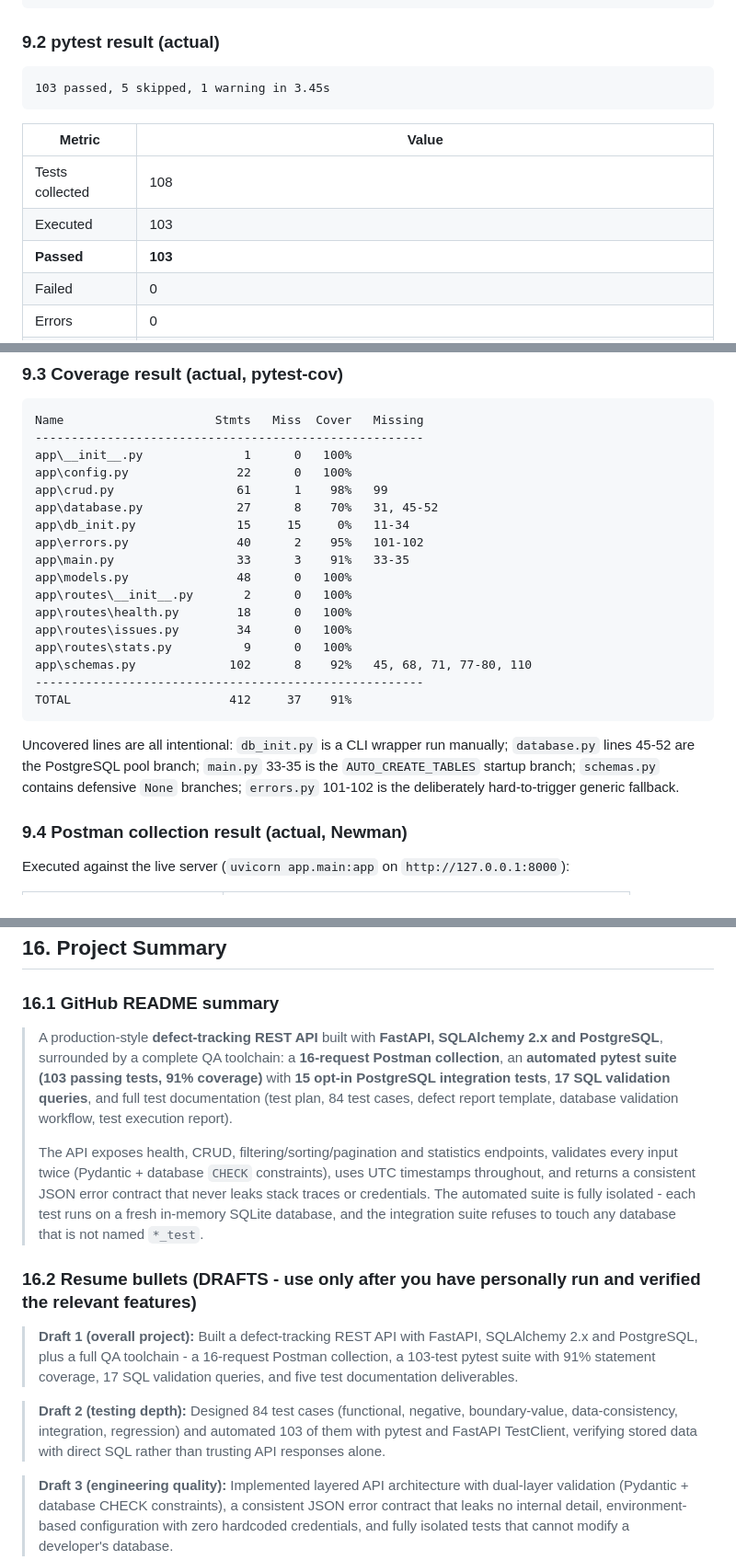
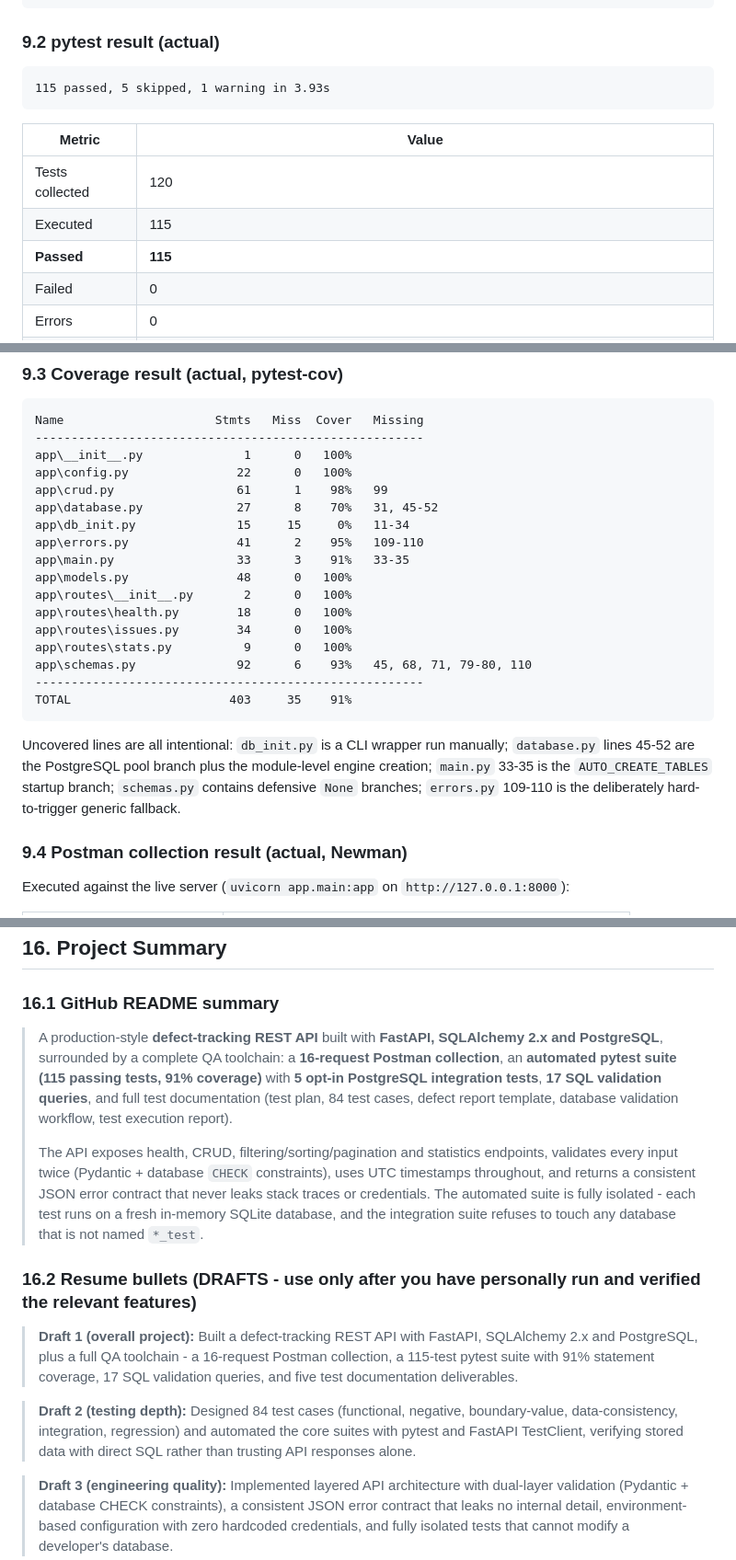
Before and after one commit to strivo23/rest-api-testing-db-validation, a Markdown page: PROJECT_TECHNICAL_REPORT.md, 3 parts joined by grey strips. Shown at 92% size. Drawn GitHub-style.

````diff
--- a/PROJECT_TECHNICAL_REPORT.md
+++ b/PROJECT_TECHNICAL_REPORT.md
@@ -700,14 +700,14 @@ newman run postman/REST_API_Testing.postman_collection.json
 ### 9.2 pytest result (actual)
 
 ```text
-103 passed, 5 skipped, 1 warning in 3.45s
+115 passed, 5 skipped, 1 warning in 3.93s
 ```
 
 | Metric | Value |
 | --- | --- |
-| Tests collected | 108 |
-| Executed | 103 |
-| **Passed** | **103** |
+| Tests collected | 120 |
+| Executed | 115 |
+| **Passed** | **115** |
 | Failed | 0 |
 | Errors | 0 |
 | Skipped | 5 (PostgreSQL integration tests - `TEST_DATABASE_URL` not configured) |
@@ -723,19 +723,19 @@ app\config.py               22      0   100%
 app\crud.py                 61      1    98%   99
 app\database.py             27      8    70%   31, 45-52
 app\db_init.py              15     15     0%   11-34
-app\errors.py               40      2    95%   101-102
+app\errors.py               41      2    95%   109-110
 app\main.py                 33      3    91%   33-35
 app\models.py               48      0   100%
 app\routes\__init__.py       2      0   100%
 app\routes\health.py        18      0   100%
 app\routes\issues.py        34      0   100%
 app\routes\stats.py          9      0   100%
-app\schemas.py             102      8    92%   45, 68, 71, 77-80, 110
+app\schemas.py              92      6    93%   45, 68, 71, 79-80, 110
 ------------------------------------------------------
-TOTAL                      412     37    91%
+TOTAL                      403     35    91%
 ```
 
-Uncovered lines are all intentional: `db_init.py` is a CLI wrapper run manually; `database.py` lines 45-52 are the PostgreSQL pool branch; `main.py` 33-35 is the `AUTO_CREATE_TABLES` startup branch; `schemas.py` contains defensive `None` branches; `errors.py` 101-102 is the deliberately hard-to-trigger generic fallback.
+Uncovered lines are all intentional: `db_init.py` is a CLI wrapper run manually; `database.py` lines 45-52 are the PostgreSQL pool branch plus the module-level engine creation; `main.py` 33-35 is the `AUTO_CREATE_TABLES` startup branch; `schemas.py` contains defensive `None` branches; `errors.py` 109-110 is the deliberately hard-to-trigger generic fallback.
 
 ### 9.4 Postman collection result (actual, Newman)
 
@@ -1084,17 +1084,17 @@ The biggest gaps are authentication/authorisation, database migrations (Alembic)
 
 ### 16.1 GitHub README summary
 
-> A production-style **defect-tracking REST API** built with **FastAPI, SQLAlchemy 2.x and PostgreSQL**, surrounded by a complete QA toolchain: a **16-request Postman collection**, an **automated pytest suite (103 passing tests, 91% coverage)** with **15 opt-in PostgreSQL integration tests**, **17 SQL validation queries**, and full test documentation (test plan, 84 test cases, defect report template, database validation workflow, test execution report).
+> A production-style **defect-tracking REST API** built with **FastAPI, SQLAlchemy 2.x and PostgreSQL**, surrounded by a complete QA toolchain: a **16-request Postman collection**, an **automated pytest suite (115 passing tests, 91% coverage)** with **5 opt-in PostgreSQL integration tests**, **17 SQL validation queries**, and full test documentation (test plan, 84 test cases, defect report template, database validation workflow, test execution report).
 >
 > The API exposes health, CRUD, filtering/sorting/pagination and statistics endpoints, validates every input twice (Pydantic + database `CHECK` constraints), uses UTC timestamps throughout, and returns a consistent JSON error contract that never leaks stack traces or credentials. The automated suite is fully isolated - each test runs on a fresh in-memory SQLite database, and the integration suite refuses to touch any database that is not named `*_test`.
 
 ### 16.2 Resume bullets (DRAFTS - use only after you have personally run and verified the relevant features)
 
 > **Draft 1 (overall project):**
-> Built a defect-tracking REST API with FastAPI, SQLAlchemy 2.x and PostgreSQL, plus a full QA toolchain - a 16-request Postman collection, a 103-test pytest suite with 91% statement coverage, 17 SQL validation queries, and five test documentation deliverables.
+> Built a defect-tracking REST API with FastAPI, SQLAlchemy 2.x and PostgreSQL, plus a full QA toolchain - a 16-request Postman collection, a 115-test pytest suite with 91% statement coverage, 17 SQL validation queries, and five test documentation deliverables.
 
 > **Draft 2 (testing depth):**
-> Designed 84 test cases (functional, negative, boundary-value, data-consistency, integration, regression) and automated 103 of them with pytest and FastAPI TestClient, verifying stored data with direct SQL rather than trusting API responses alone.
+> Designed 84 test cases (functional, negative, boundary-value, data-consistency, integration, regression) and automated the core suites with pytest and FastAPI TestClient, verifying stored data with direct SQL rather than trusting API responses alone.
 
 > **Draft 3 (engineering quality):**
 > Implemented layered API architecture with dual-layer validation (Pydantic + database CHECK constraints), a consistent JSON error contract that leaks no internal detail, environment-based configuration with zero hardcoded credentials, and fully isolated tests that cannot modify a developer's database.
````
Also changed, not shown: other parts of PROJECT_TECHNICAL_REPORT.md (+29 -29 lines), test-documentation/test-execution-report.md (+19 -18 lines).
